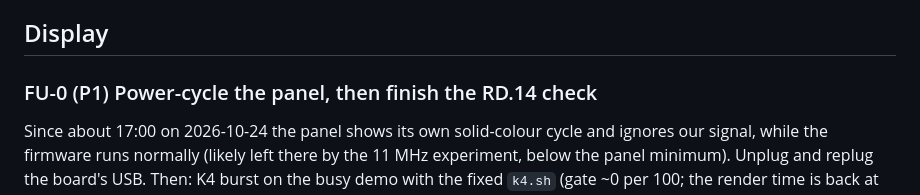
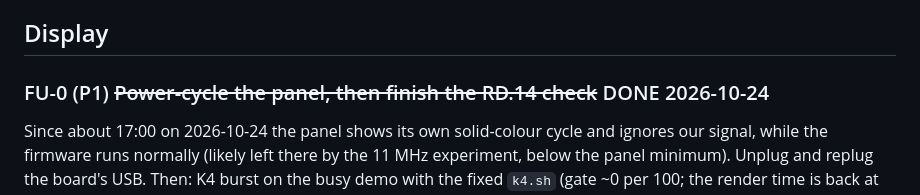
Before and after one commit to terminatorausbikinibottom/esp32-adsb, a Markdown page: docs/design/radar-ui-followups.md, the part around the change. Rendered like a GitHub page.

```diff
--- a/docs/design/radar-ui-followups.md
+++ b/docs/design/radar-ui-followups.md
@@ -16,7 +16,7 @@ adds load at the 12 MHz K4 threshold, so repeat the K4 burst check.
 
 ## Display
 
-### FU-0 (P1) Power-cycle the panel, then finish the RD.14 check
+### FU-0 (P1) ~~Power-cycle the panel, then finish the RD.14 check~~ DONE 2026-10-24
 
 Since about 17:00 on 2026-10-24 the panel shows its own solid-colour cycle and ignores our signal,
 while the firmware runs normally (likely left there by the 11 MHz experiment, below the panel
```
Also changed, not shown: docs/design/radar-ui.md (+6 -0 lines).
